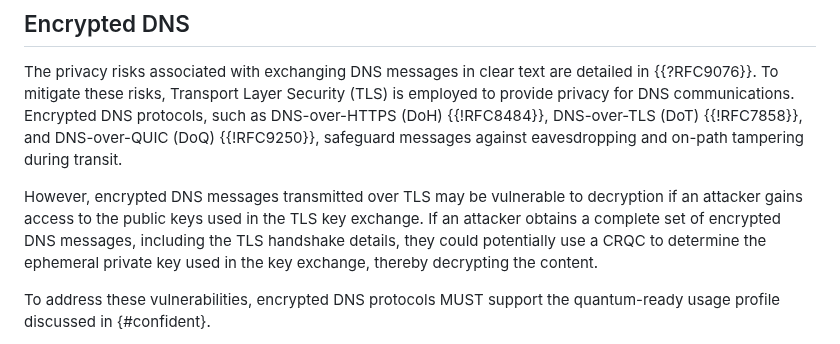
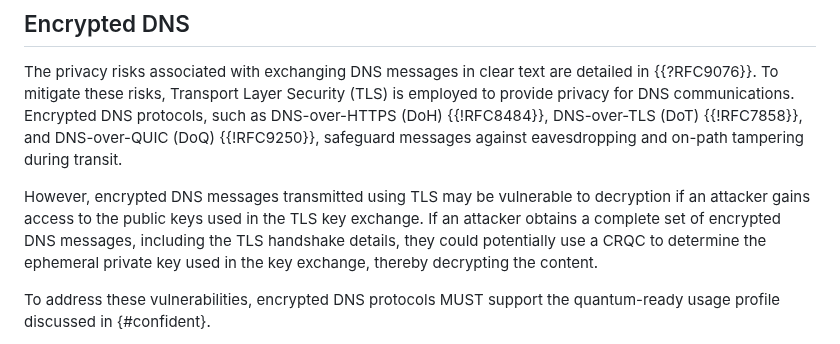
Before and after one commit to tireddy2/pqc_uta, a Markdown page: draft-reddy-uta-pqc-app.md, the part around the change. Rendered like a GitHub page.

```diff
--- a/draft-reddy-uta-pqc-app.md
+++ b/draft-reddy-uta-pqc-app.md
@@ -204,7 +204,7 @@ This document primarily focuses on the transition to PQC in applications that ut
 
 The privacy risks associated with exchanging DNS messages in clear text are detailed in {{?RFC9076}}. To mitigate these risks, Transport Layer Security (TLS) is employed to provide privacy for DNS communications. Encrypted DNS protocols, such as DNS-over-HTTPS (DoH) {{!RFC8484}}, DNS-over-TLS (DoT) {{!RFC7858}}, and DNS-over-QUIC (DoQ) {{!RFC9250}}, safeguard messages against eavesdropping and on-path tampering during transit.
 
-However, encrypted DNS messages transmitted over TLS may be vulnerable to decryption if an attacker gains access to the public keys used in the TLS key exchange. If an attacker obtains a complete set of encrypted DNS messages, including the TLS handshake details, they could potentially use a CRQC to determine the ephemeral private key used in the key exchange, thereby decrypting the content.
+However, encrypted DNS messages transmitted using TLS may be vulnerable to decryption if an attacker gains access to the public keys used in the TLS key exchange. If an attacker obtains a complete set of encrypted DNS messages, including the TLS handshake details, they could potentially use a CRQC to determine the ephemeral private key used in the key exchange, thereby decrypting the content.
 
 To address these vulnerabilities, encrypted DNS protocols MUST support the quantum-ready usage profile discussed in {#confident}.
 
```
